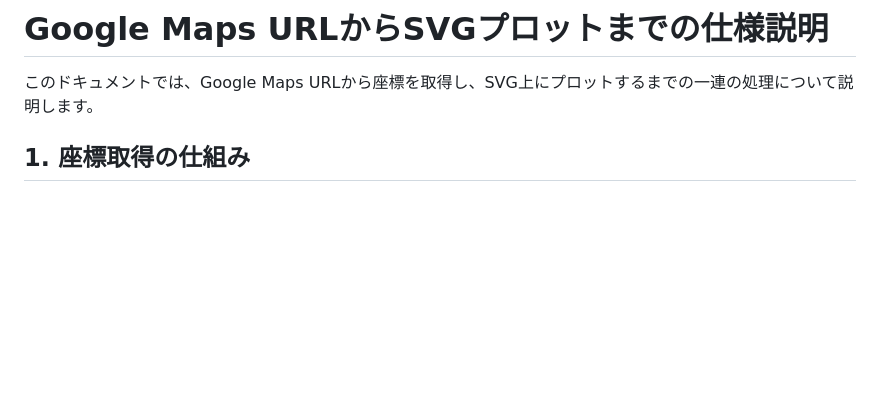
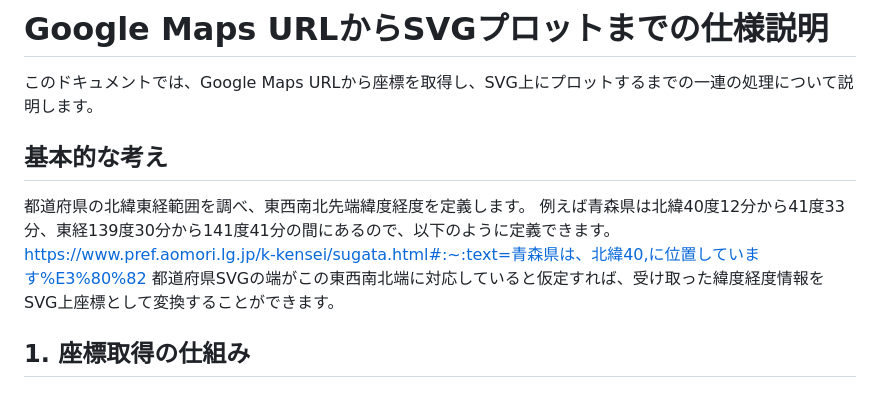
Before and after one commit to hiro-teaaa/plot_svg, a Markdown page: README.md, the part around the change. Rendered like a GitHub page; blank space fills up the shorter version.

Commit message:
README.md を更新

```diff
--- a/README.md
+++ b/README.md
@@ -5,6 +5,12 @@ Google MapのURLを入力すると、特定都道府県向けに線形変換し
 # Google Maps URLからSVGプロットまでの仕様説明
 
 このドキュメントでは、Google Maps URLから座標を取得し、SVG上にプロットするまでの一連の処理について説明します。
+## 基本的な考え
+都道府県の北緯東経範囲を調べ、東西南北先端緯度経度を定義します。
+例えば青森県は北緯40度12分から41度33分、東経139度30分から141度41分の間にあるので、以下のように定義できます。
+https://www.pref.aomori.lg.jp/k-kensei/sugata.html#:~:text=青森県は、北緯40,に位置しています%E3%80%82
+都道府県SVGの端がこの東西南北端に対応していると仮定すれば、受け取った緯度経度情報をSVG上座標として変換することができます。
+
 
 ## 1. 座標取得の仕組み
 
```
